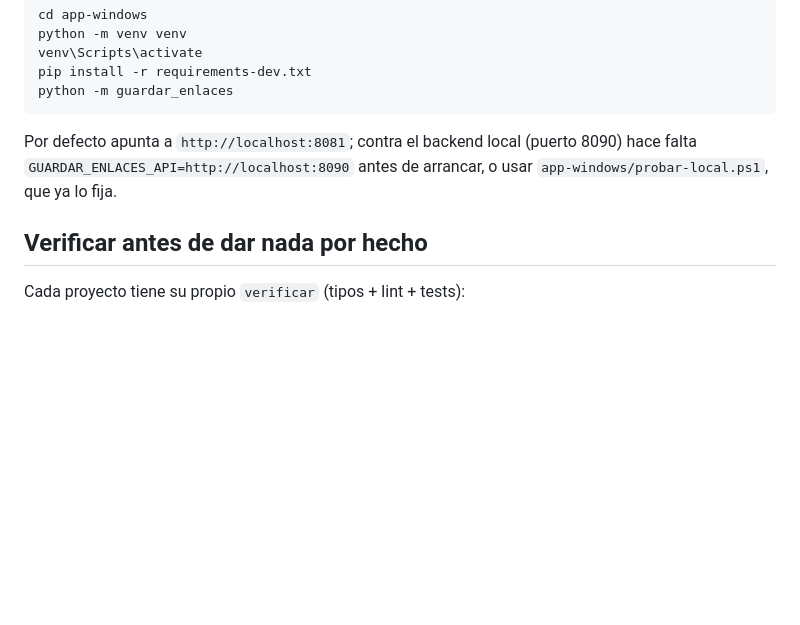
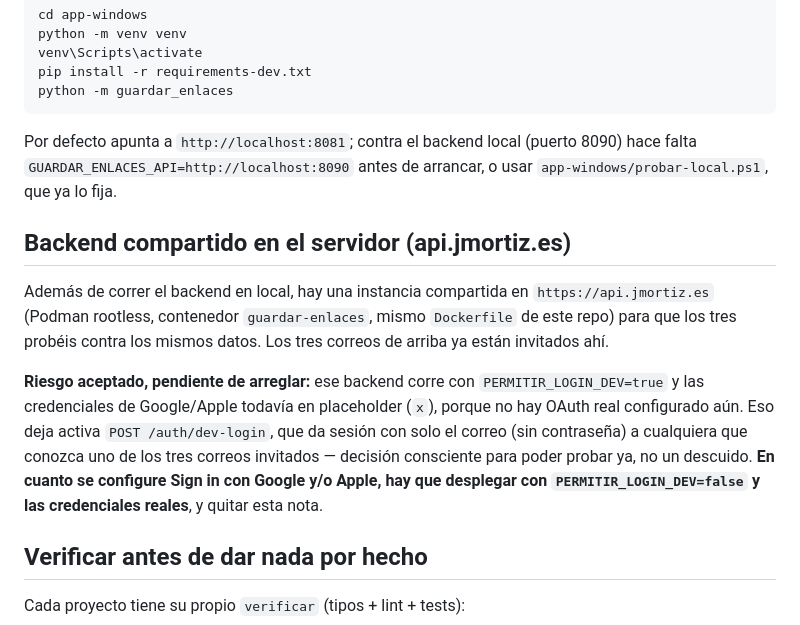
Before and after one commit to jmortizsilva/guardar-enlaces, a Markdown page: PROYECTO.md, the part around the change. GitHub-like rendering; blank space fills up the shorter version.

Commit message:
Documenta el backend compartido en api.jmortiz.es y el riesgo de dev-login
Sin esto, el hecho de que PERMITIR_LOGIN_DEV siga activo en un dominio
publico ya enrutado quedaria solo en la conversacion: hace falta que
quede escrito para no olvidar desactivarlo en cuanto haya OAuth real.

```diff
--- a/PROYECTO.md
+++ b/PROYECTO.md
@@ -93,6 +93,22 @@ Por defecto apunta a `http://localhost:8081`; contra el backend local
 (puerto 8090) hace falta `GUARDAR_ENLACES_API=http://localhost:8090` antes
 de arrancar, o usar `app-windows/probar-local.ps1`, que ya lo fija.
 
+## Backend compartido en el servidor (api.jmortiz.es)
+
+Además de correr el backend en local, hay una instancia compartida en
+`https://api.jmortiz.es` (Podman rootless, contenedor `guardar-enlaces`,
+mismo `Dockerfile` de este repo) para que los tres probéis contra los mismos
+datos. Los tres correos de arriba ya están invitados ahí.
+
+**Riesgo aceptado, pendiente de arreglar:** ese backend corre con
+`PERMITIR_LOGIN_DEV=true` y las credenciales de Google/Apple todavía en
+placeholder (`x`), porque no hay OAuth real configurado aún. Eso deja activa
+`POST /auth/dev-login`, que da sesión con solo el correo (sin contraseña) a
+cualquiera que conozca uno de los tres correos invitados — decisión consciente
+para poder probar ya, no un descuido. **En cuanto se configure Sign in con
+Google y/o Apple, hay que desplegar con `PERMITIR_LOGIN_DEV=false` y las
+credenciales reales**, y quitar esta nota.
+
 ## Verificar antes de dar nada por hecho
 
 Cada proyecto tiene su propio `verificar` (tipos + lint + tests):
```
